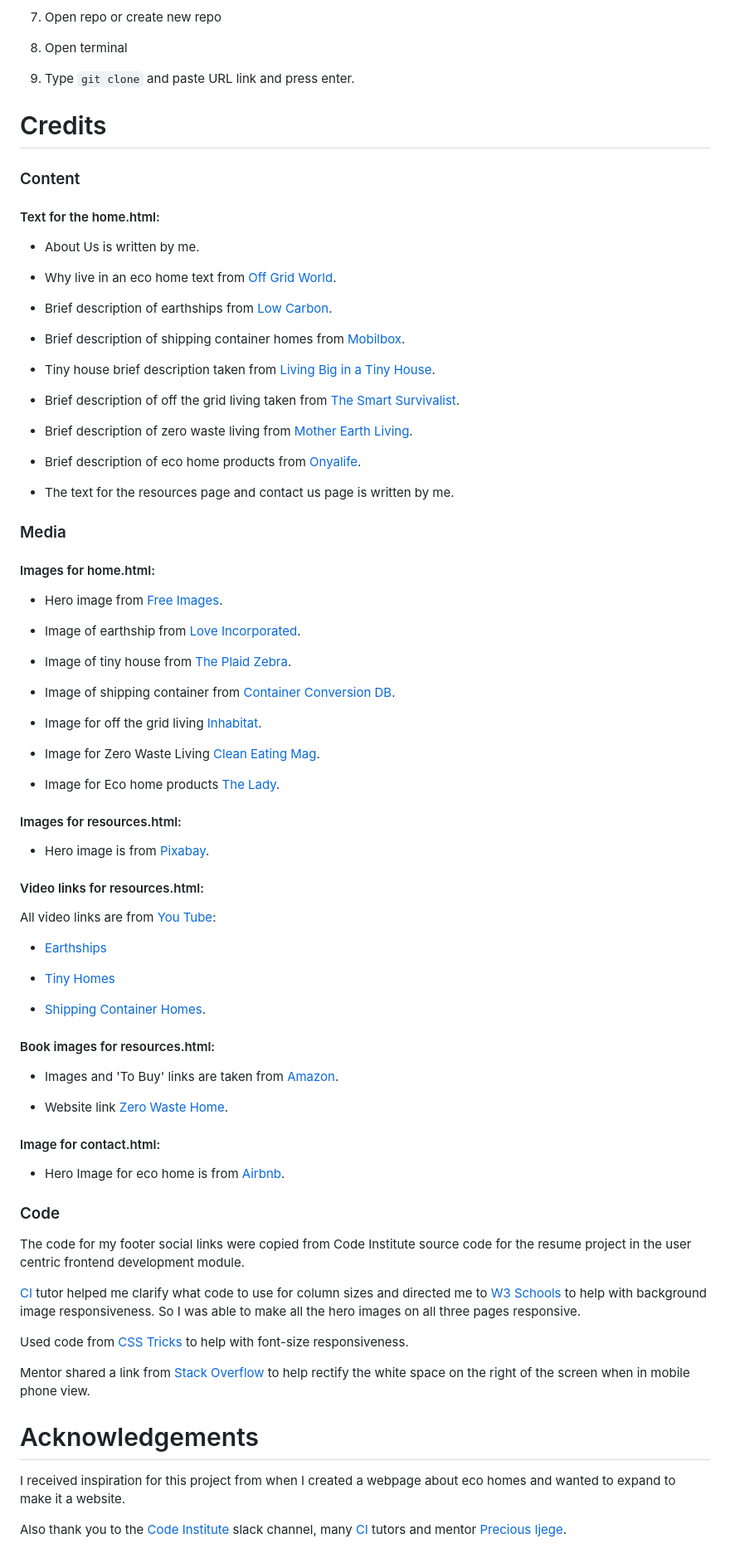
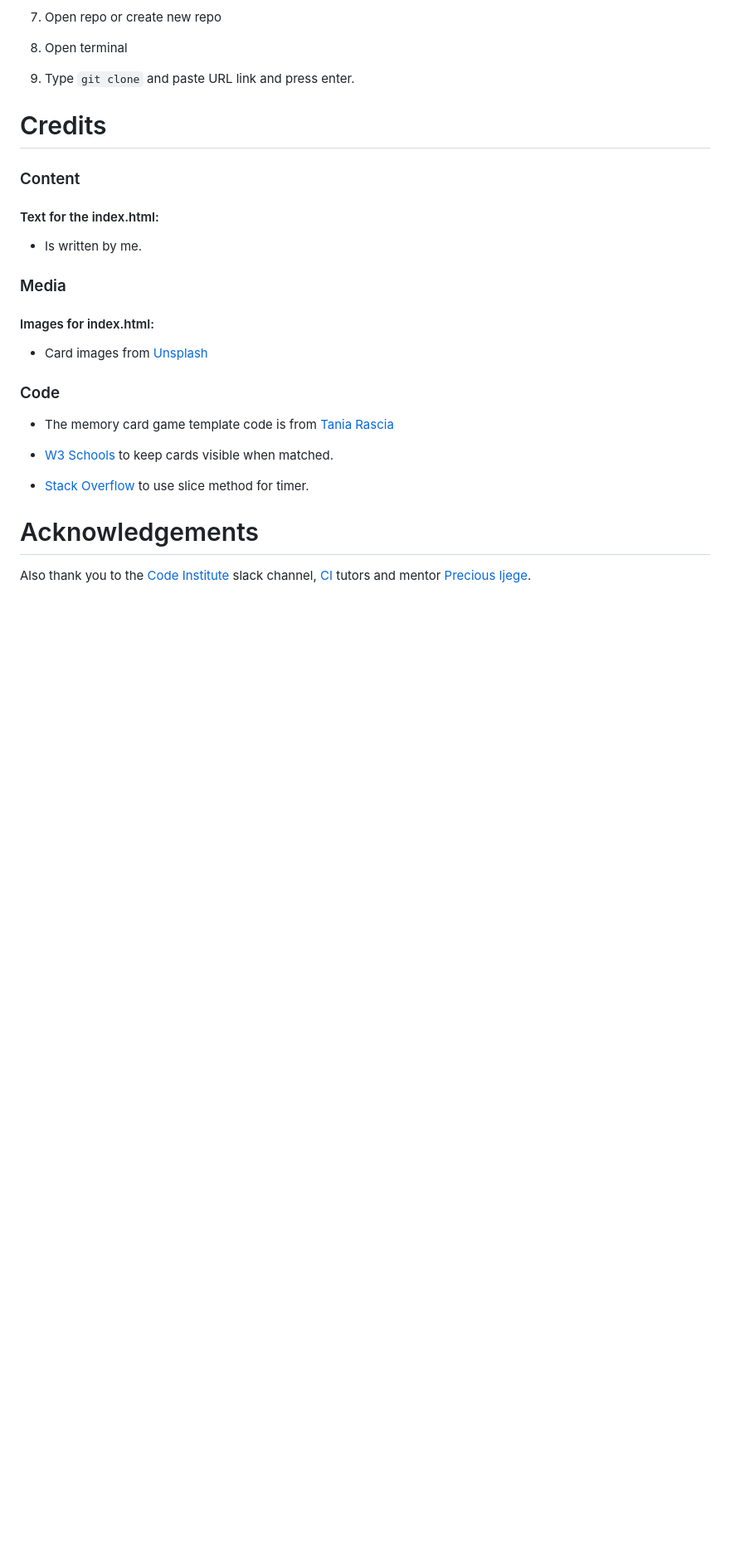
Before and after one commit to Code-Institute-Submissions/MS2-9, a Markdown page: README.md, the part around the change printed below. Shown: that part at 83% size. GitHub-like rendering; blank space fills up the shorter version.

```diff
--- a/README.md
+++ b/README.md
@@ -225,83 +226,26 @@ on how to deploy to Github pages.
 
 ### Content
 
-#### Text for the home.html:
+#### Text for the index.html:
 
-- About Us is written by me.
-
-- Why live in an eco home text from [Off Grid World](https://offgridworld.com).
-
-- Brief description of earthships from [Low Carbon](http://lowcarbon.co.uk/earthship-brighton/earthships).
-
-- Brief description of shipping container homes from [Mobilbox](https://mobilbox.co.uk).
-
-- Tiny house brief description taken from [Living Big in a Tiny House](https://www.livingbiginatinyhouse.com/tiny-house/).
-
-- Brief description of off the grid living taken from [The Smart Survivalist](https://www.thesmartsurvivalist.com/uk-off-grid-living-here-is-how-it-can-be-done/).
-
-- Brief description of zero waste living from [Mother Earth Living](https://www.motherearthliving.com/healthy-home/zero-waste-living-zmfz15jfhou).
-
-- Brief description of eco home products from [Onyalife](https://www.onyalife.com/eco-friendly-products/).
-
-- The text for the resources page and contact us page is written by me.
+- Is written by me.
 
 ### Media
 
-#### Images for home.html:
+#### Images for index.html:
 
-- Hero image from [Free Images](https://www.freeimages.com/photo/falloxbow-1058032).
-
-- Image of earthship from [Love Incorporated](https://loveincorporated.blob.core.windows.net/contentimages/gallery/e6d541f3-3496-429b-8bfa-f6a69001b9f0-the-waybee.jpg).
-
-- Image of tiny house from [The Plaid Zebra](https://theplaidzebra.com/wp-content/uploads/2017/02/Screen-Shot-2017-02-16-at-4.08.29-PM.png).
-
-- Image of shipping container from [Container Conversion DB](https://lh3.googleusercontent.com/D2U8cgBhX-EhYfKskQoIYtzVOovVaKPD2SmQ7A1fJsCG36i6taJ31IKYBINjuyuXlSxLYLmCOfrwY28xNHp3FQ=s0).
-
-- Image for off the grid living [Inhabitat](https://inhabitat.com/solar-powered-forever-home-is-a-modern-take-on-the-rustic-farmhouse/horseshoe-farm-residence-by-buildsense-9/).
-
-- Image for Zero Waste Living [Clean Eating Mag](https://www.cleaneatingmag.com/clean-living/how-to-live-a-zero-waste-life).
-
-- Image for Eco home products [The Lady](https://lady.co.uk/housekeeping-top-tips-eco-cleaning).
-
-#### Images for resources.html:
-
-- Hero image is from [Pixabay](https://pixabay.com/photos/light-bulbs-chosen-bulb-light-1875384/).
-
-#### Video links for resources.html:
-
-All video links are from [You Tube](https://youtube.com):
-
-- [Earthships](https://youtu.be/TlntQ9EgOxg)
-
-- [Tiny Homes](https://youtu.be/DGLciRYShx4)
-
-- [Shipping Container Homes](https://youtu.be/iyhQb4Sd-Z4).
-
-#### Book images for resources.html:
-
-- Images and 'To Buy' links are taken from [Amazon](https://amazon.co.uk).
-
-- Website link [Zero Waste Home](https://zerowastehome.com/).
-
-#### Image for contact.html:
-
-- Hero Image for eco home is from [Airbnb](https://www.airbnb.com.au/rooms/16597158?source_impression_id=p3_1589312704_okoQxq9mJ8dwByxV&guests=1&adults=1).
+- Card images from [Unsplash](https://unsplash.com/@danielkcheung)
 
 ### Code
 
-The code for my footer social links were copied from Code Institute source code for the resume project in the user centric frontend
-development module.
+- The memory card game template code is from [Tania Rascia](https://www.taniarascia.com/how-to-create-a-memory-game-super-mario-with-plain-javascript/)
 
-[CI](https://codeinstitute.net/) tutor helped me clarify what code to use for column sizes and directed me to [W3 Schools](https://www.w3schools.com/cssref/pr_background-image.asp)
- to help with background image responsiveness. So I was able to make all the hero images on all three pages responsive.
+- [W3 Schools](https://www.w3schools.com/css/css3_3dtransforms.asp) to keep cards visible when matched.
 
-Used code from [CSS Tricks](https://css-tricks.com/books/fundamental-css-tactics/scale-typography-screen-size/) to help with font-size responsiveness.
+- [Stack Overflow](https://stackoverflow.com/questions/952924/javascript-chop-slice-trim-off-last-character-in-string)
+to use slice method for timer.
 
-Mentor shared a link from [Stack Overflow](https://stackoverflow.com/questions/34284976/blank-space-right-side-screen-on-small-device-or-window/34285689#34285689?newreg=609753b69d114fe8855ce8929c156ee3)
-to help rectify the white space on the right of the screen when in mobile phone view.
 
 # Acknowledgements
 
-I received inspiration for this project from when I created a webpage about eco homes and wanted to expand to make it a website.
-
-Also thank you to the [Code Institute](https://codeinstitute.net/) slack channel, many [CI](https://codeinstitute.net/) tutors and mentor [Precious Ijege](https://www.linkedin.com/in/precious-ijege-908a00168/).
+Also thank you to the [Code Institute](https://codeinstitute.net/) slack channel, [CI](https://codeinstitute.net/) tutors and mentor [Precious Ijege](https://www.linkedin.com/in/precious-ijege-908a00168/).
```
Also changed, not shown: other parts of README.md (+4 -3 lines), assets/favicon_io/android-chrome-192x192.png (added), assets/favicon_io/android-chrome-512x512.png (added), assets/favicon_io/apple-touch-icon.png (added), assets/favicon_io/favicon-16x16.png (added), assets/favicon_io/favicon-32x32.png (added), 5 other files.
